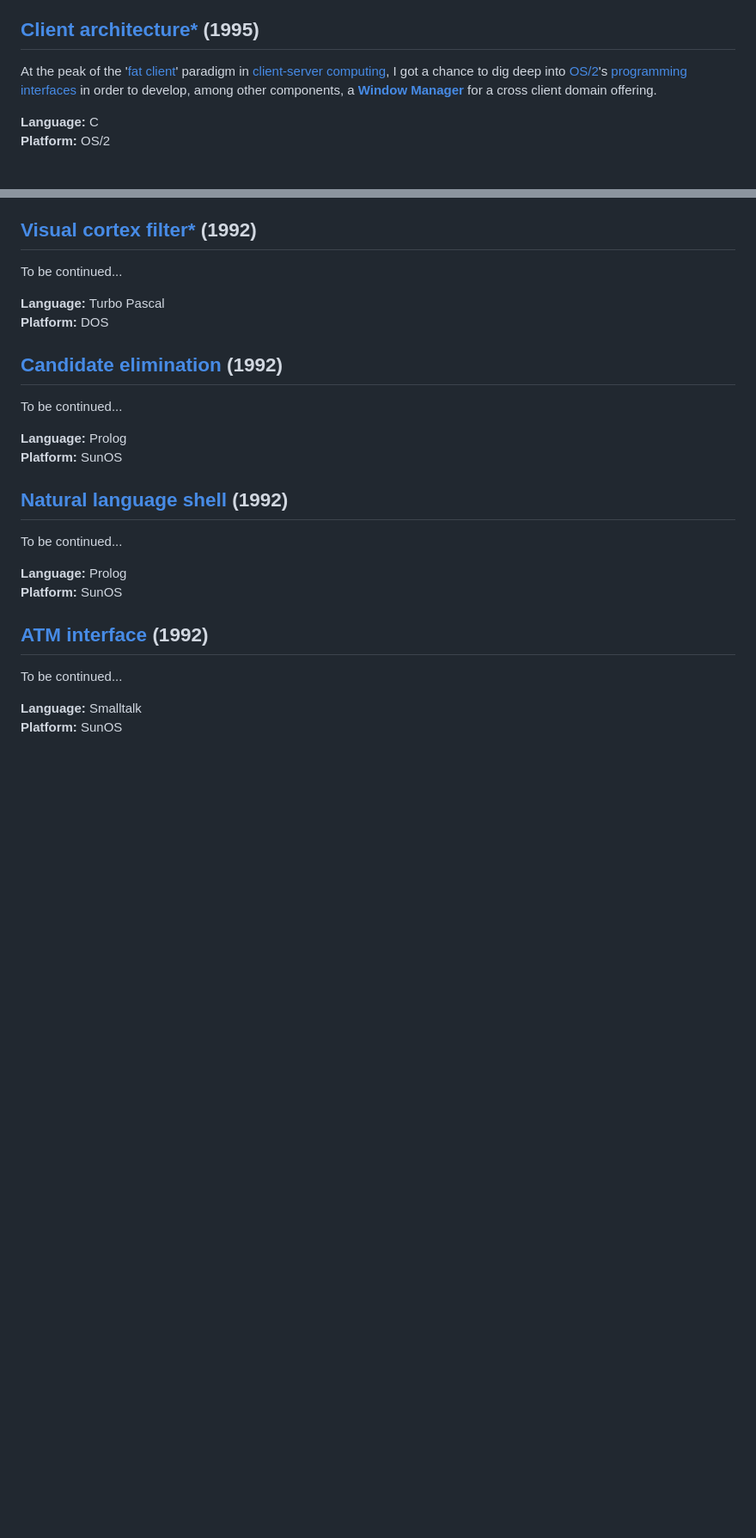
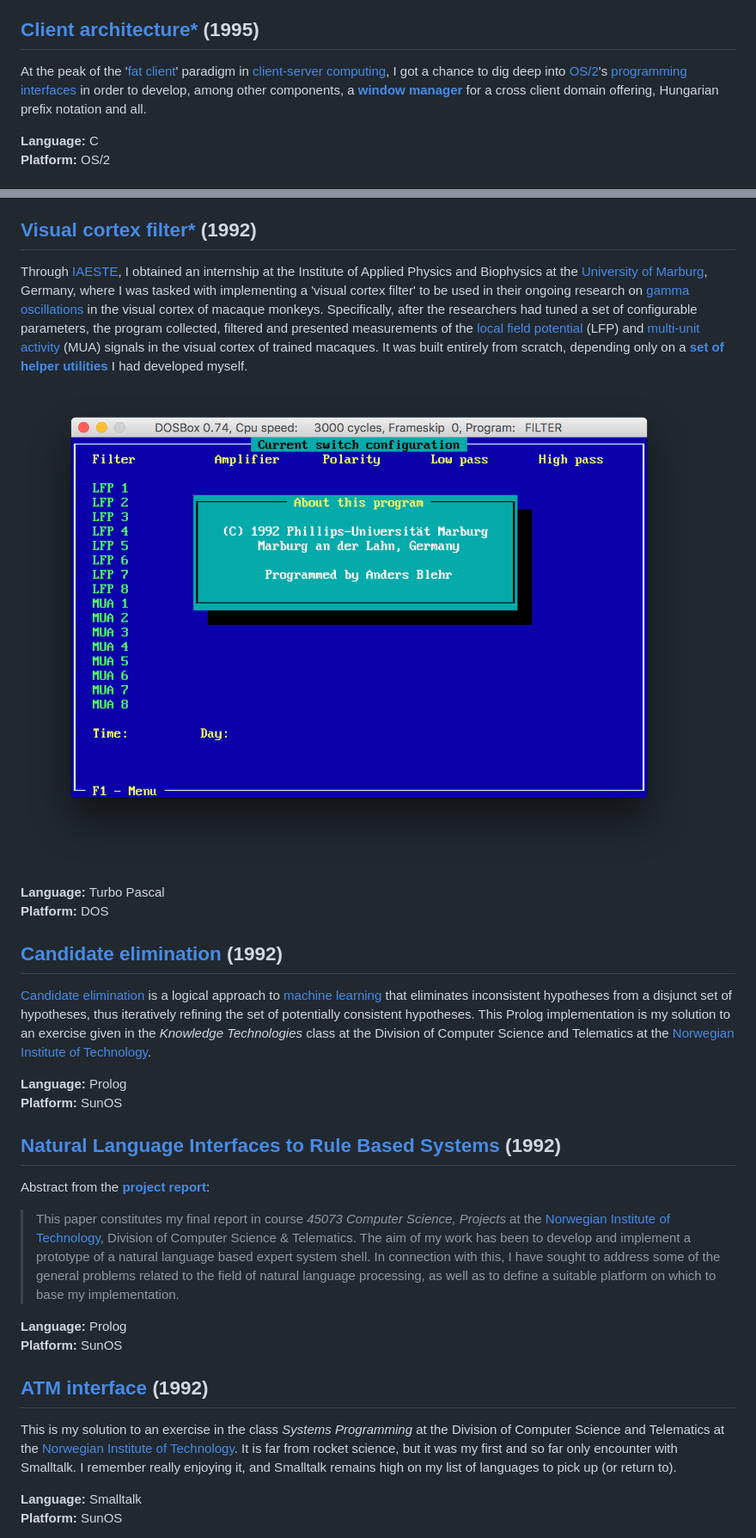
Before and after one commit to andersblehr/Scrapbook, a Markdown page: README.md, 2 parts joined by grey strips. Shown: that part at 86% size. Drawn GitHub-style; pictures changed too: filter.png (added); blank space fills up the shorter version.

```diff
--- a/README.md
+++ b/README.md
@@ -63,7 +63,7 @@ I developed a generic rules engine for the Norwegian Civial Aviation Authority,
 
 ## [Client architecture](https://github.com/andersblehr/Scrapbook/tree/1995/Work/ClientArchitecture)[*](#abandonware) (1995)
 
-At the peak of the '[fat client](https://en.wikipedia.org/wiki/Fat_client)' paradigm in [client-server computing](https://en.wikipedia.org/wiki/Client–server_model), I got a chance to dig deep into [OS/2](https://en.wikipedia.org/wiki/OS/2)'s [programming interfaces](ftp://public.dhe.ibm.com/4700/fiodd/docs/77os2prg.pdf) in order to develop, among other components, a **[Window Manager](https://github.com/andersblehr/Scrapbook/blob/1995/Work/ClientArchitecture/TAWIM.C)** for a cross client domain offering.
+At the peak of the '[fat client](https://en.wikipedia.org/wiki/Fat_client)' paradigm in [client-server computing](https://en.wikipedia.org/wiki/Client–server_model), I got a chance to dig deep into [OS/2](https://en.wikipedia.org/wiki/OS/2)'s [programming interfaces](ftp://public.dhe.ibm.com/4700/fiodd/docs/77os2prg.pdf) in order to develop, among other components, a **[window manager](https://github.com/andersblehr/Scrapbook/blob/1995/Work/ClientArchitecture/TAWIM.C)** for a cross client domain offering, Hungarian prefix notation and all.
 
 **Language:** C<br/>
 **Platform:** OS/2
@@ -102,28 +99,32 @@ To be continued...
 
 ## [Visual cortex filter](https://github.com/andersblehr/Scrapbook/tree/1992/Internship/VisualCortexFilter)[*](#abandonware) (1992)
 
-To be continued...
+Through [IAESTE](https://en.wikipedia.org/wiki/International_Association_for_the_Exchange_of_Students_for_Technical_Experience), I obtained an internship at the Institute of Applied Physics and Biophysics at the [University of Marburg](https://en.wikipedia.org/wiki/University_of_Marburg), Germany, where I was tasked with implementing a 'visual cortex filter' to be used in their ongoing research on [gamma oscillations](https://en.wikipedia.org/wiki/Gamma_oscillations) in the visual cortex of macaque monkeys. Specifically, after the researchers had tuned a set of configurable parameters, the program collected, filtered and presented measurements of the [local field potential](https://en.wikipedia.org/wiki/Local_field_potential) (LFP) and [multi-unit activity](https://en.wikipedia.org/wiki/MUA) (MUA) signals in the visual cortex of trained macaques. It was built entirely from scratch, depending only on a **[set of helper utilities](https://github.com/andersblehr/Scrapbook/tree/1992/Uni/UtilitiesCollection)** I had developed myself.
+
+![](filter.png)
 
 **Language:** Turbo Pascal<br/>
 **Platform:** DOS
 
 ## [Candidate elimination](https://github.com/andersblehr/Scrapbook/tree/1992/Uni/CandidateElimination) (1992)
 
-To be continued...
+[Candidate elimination](https://en.wikipedia.org/wiki/Candidate_elimination) is a logical approach to [machine learning](https://en.wikipedia.org/wiki/Machine_learning) that eliminates inconsistent hypotheses from a disjunct set of hypotheses, thus iteratively refining the set of potentially consistent hypotheses. This Prolog implementation is my solution to an exercise given in the _Knowledge Technologies_ class at the Division of Computer Science and Telematics at the [Norwegian Institute of Technology](https://en.wikipedia.org/wiki/Norwegian_Institute_of_Technology).
 
 **Language:** Prolog<br/>
 **Platform:** SunOS
 
-## [Natural language shell](https://github.com/andersblehr/Scrapbook/tree/1992/Uni/NaturalLanguageShell) (1992)
+## [Natural Language Interfaces to Rule Based Systems](https://github.com/andersblehr/Scrapbook/tree/1992/Uni/NaturalLanguageShell) (1992)
 
-To be continued...
+Abstract from the **[project report](https://github.com/andersblehr/Scrapbook/blob/1992/Uni/NaturalLanguageShell/TeX/rapport.pdf)**:
+
+> This paper constitutes my final report in course _45073 Computer Science, Projects_ at the [Norwegian Institute of Technology](https://en.wikipedia.org/wiki/Norwegian_Institute_of_Technology), Division of Computer Science & Telematics. The aim of my work has been to develop and implement a prototype of a natural language based expert system shell. In connection with this, I have sought to address some of the general problems related to the field of natural language processing, as well as to define a suitable platform on which to base my implementation.
 
 **Language:** Prolog<br/>
 **Platform:** SunOS
 
 ## [ATM interface](https://github.com/andersblehr/Scrapbook/tree/1992/Uni/Minibank) (1992)
 
-To be continued...
+This is my solution to an exercise in the class _Systems Programming_ at the Division of Computer Science and Telematics at the [Norwegian Institute of Technology](https://en.wikipedia.org/wiki/Norwegian_Institute_of_Technology). It is far from rocket science, but it was my first and so far only encounter with Smalltalk. I remember really enjoying it, and Smalltalk remains high on my list of languages to pick up (or return to).
 
 **Language:** Smalltalk<br/>
 **Platform:** SunOS
```
Also changed, not shown: other parts of README.md (+14 -17 lines), hyperhelp.png (added).
